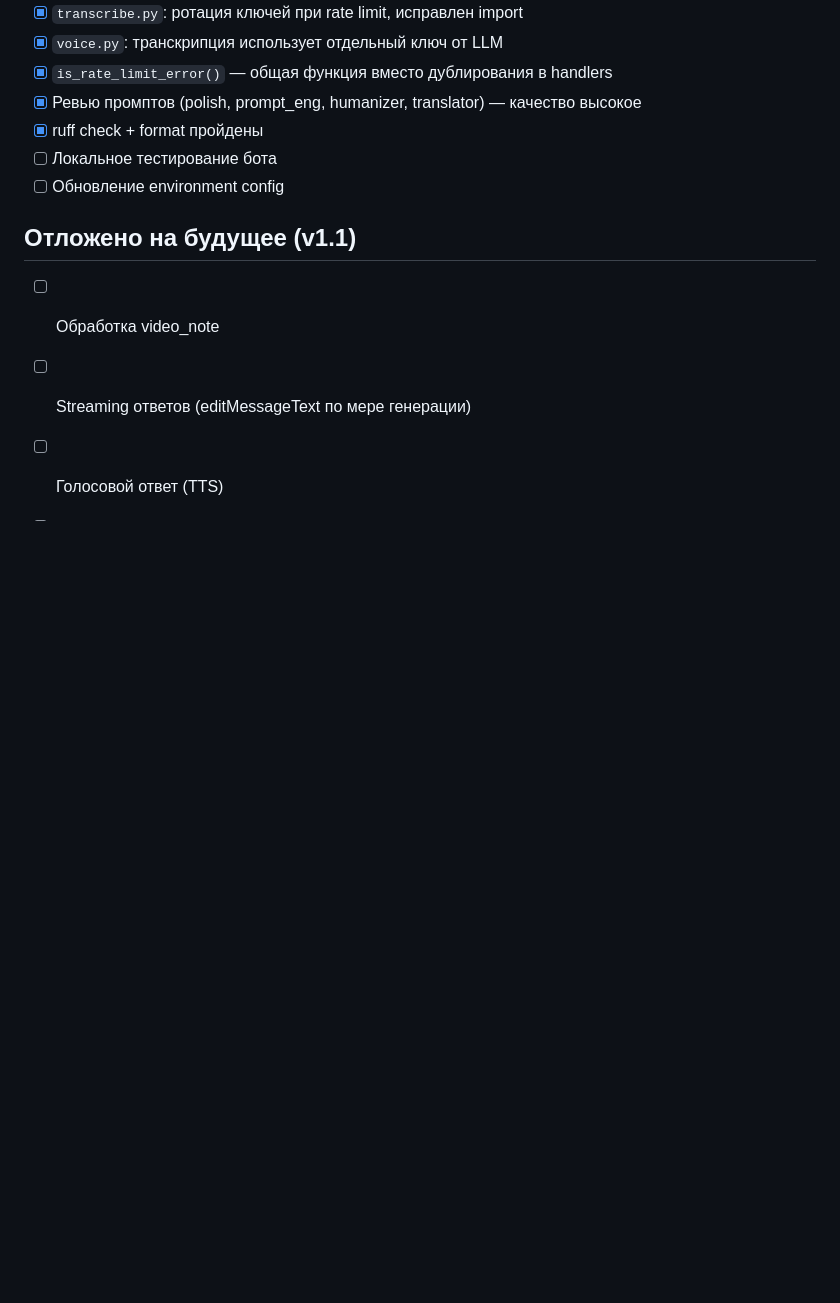
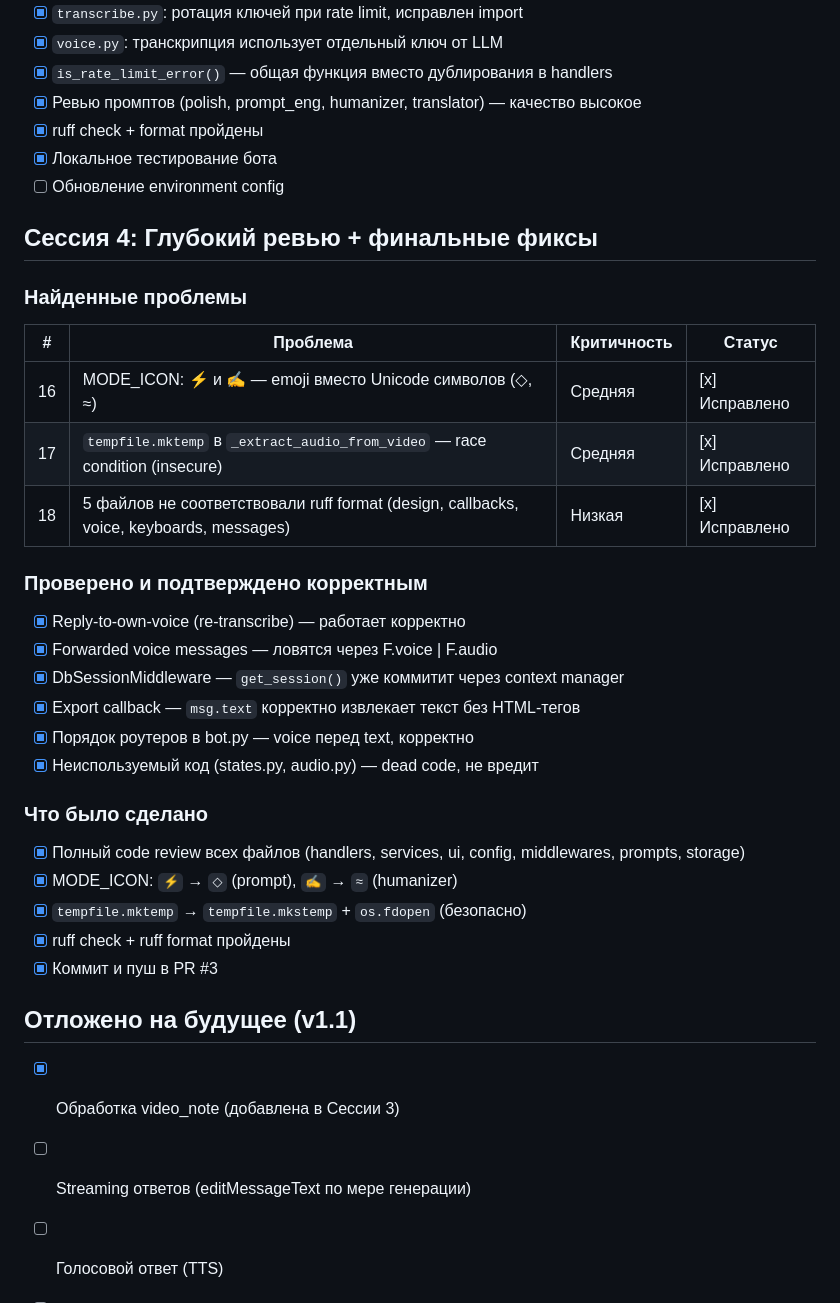
Before and after one commit to Itosyro/voice-bot, a Markdown page: docs/progress.md, the part around the change. Drawn GitHub-style; blank space fills up the shorter version.

Commit message:
docs: update progress with Session 4 review findings
Co-Authored-By: Devin AI <158243242+devin-ai-integration[bot]@users.noreply.github.com>

```diff
--- a/docs/progress.md
+++ b/docs/progress.md
@@ -84,12 +84,39 @@
 - [x] `is_rate_limit_error()` — общая функция вместо дублирования в handlers
 - [x] Ревью промптов (polish, prompt_eng, humanizer, translator) — качество высокое
 - [x] ruff check + format пройдены
-- [ ] Локальное тестирование бота
+- [x] Локальное тестирование бота
 - [ ] Обновление environment config
+
+## Сессия 4: Глубокий ревью + финальные фиксы
+
+### Найденные проблемы
+
+| # | Проблема | Критичность | Статус |
+|---|----------|-------------|--------|
+| 16 | MODE_ICON: ⚡ и ✍ — emoji вместо Unicode символов (◇, ≈) | Средняя | [x] Исправлено |
+| 17 | `tempfile.mktemp` в `_extract_audio_from_video` — race condition (insecure) | Средняя | [x] Исправлено |
+| 18 | 5 файлов не соответствовали ruff format (design, callbacks, voice, keyboards, messages) | Низкая | [x] Исправлено |
+
+### Проверено и подтверждено корректным
+
+- [x] Reply-to-own-voice (re-transcribe) — работает корректно
+- [x] Forwarded voice messages — ловятся через F.voice | F.audio
+- [x] DbSessionMiddleware — `get_session()` уже коммитит через context manager
+- [x] Export callback — `msg.text` корректно извлекает текст без HTML-тегов
+- [x] Порядок роутеров в bot.py — voice перед text, корректно
+- [x] Неиспользуемый код (states.py, audio.py) — dead code, не вредит
+
+### Что было сделано
+
+- [x] Полный code review всех файлов (handlers, services, ui, config, middlewares, prompts, storage)
+- [x] MODE_ICON: `⚡` → `◇` (prompt), `✍` → `≈` (humanizer)
+- [x] `tempfile.mktemp` → `tempfile.mkstemp` + `os.fdopen` (безопасно)
+- [x] ruff check + ruff format пройдены
+- [x] Коммит и пуш в PR #3
 
 ## Отложено на будущее (v1.1)
 
-- [ ] Обработка video_note
+- [x] Обработка video_note (добавлена в Сессии 3)
 - [ ] Streaming ответов (editMessageText по мере генерации)
 - [ ] Голосовой ответ (TTS)
 - [ ] Длинные аудио (> 10 мин) — нарезка на чанки
```
